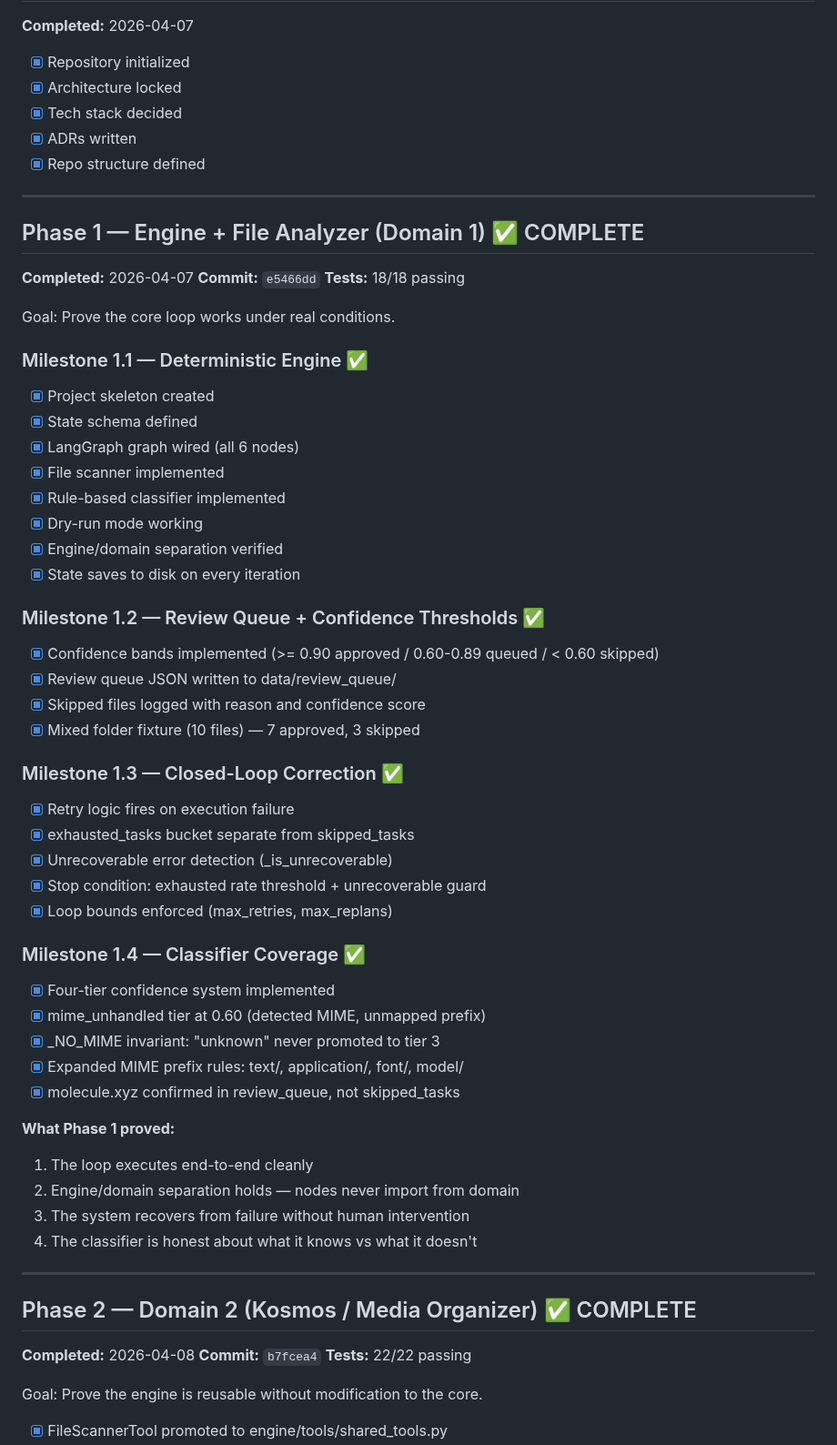
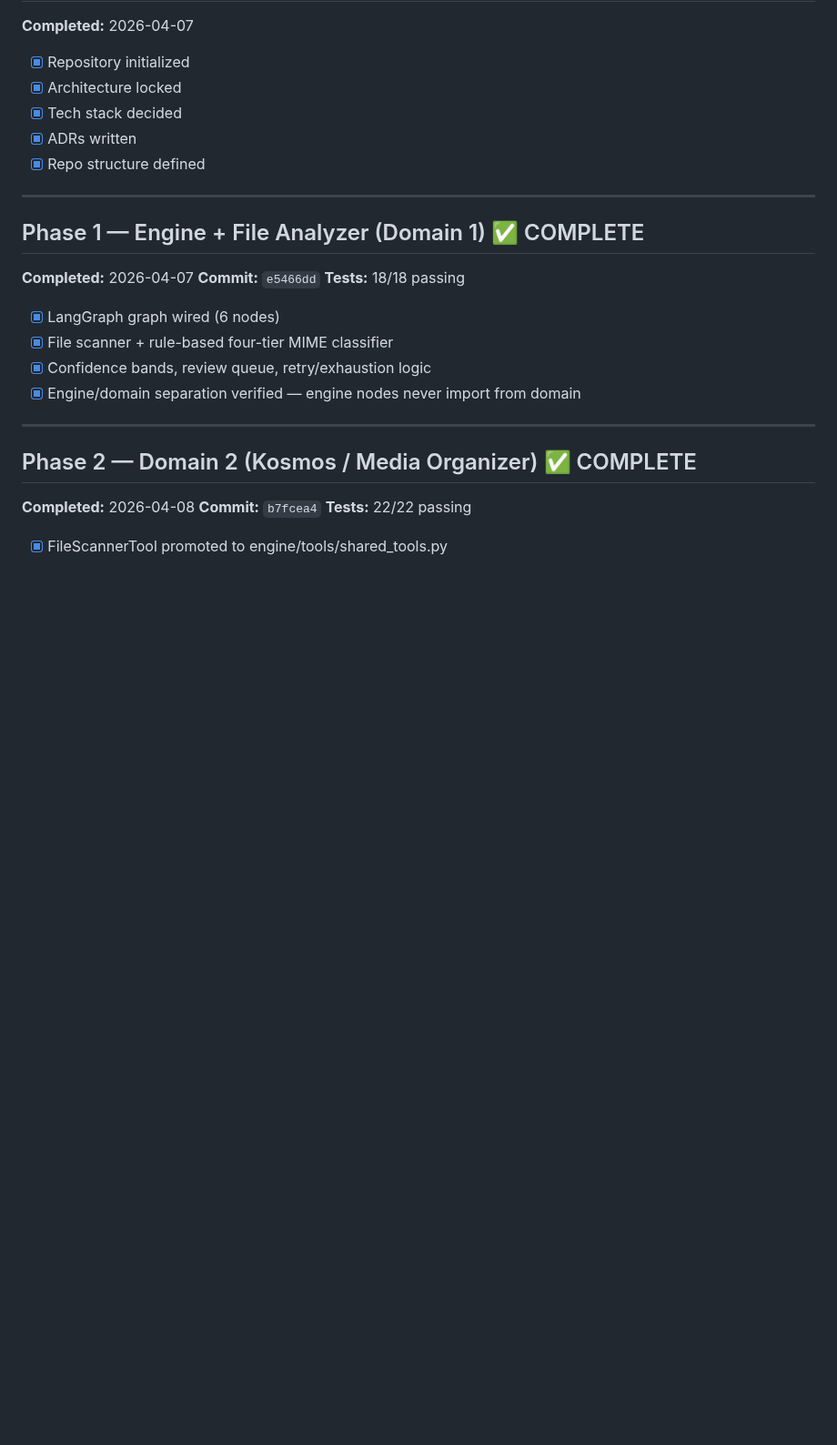
Before and after one commit to LegnaPetiteTour/Miktos-Agentic-System, a Markdown page: docs/ROADMAP.md, the part around one of its changes. Shown at 91% size. Drawn GitHub-style; blank space fills up the shorter version.

```diff
--- a/docs/ROADMAP.md
+++ b/docs/ROADMAP.md
@@ -20,48 +20,10 @@
 **Commit:** `e5466dd`
 **Tests:** 18/18 passing
 
-Goal: Prove the core loop works under real conditions.
-
-### Milestone 1.1 — Deterministic Engine ✅
-
-- [x] Project skeleton created
-- [x] State schema defined
-- [x] LangGraph graph wired (all 6 nodes)
-- [x] File scanner implemented
-- [x] Rule-based classifier implemented
-- [x] Dry-run mode working
-- [x] Engine/domain separation verified
-- [x] State saves to disk on every iteration
-
-### Milestone 1.2 — Review Queue + Confidence Thresholds ✅
-
-- [x] Confidence bands implemented (>= 0.90 approved / 0.60-0.89 queued / < 0.60 skipped)
-- [x] Review queue JSON written to data/review_queue/
-- [x] Skipped files logged with reason and confidence score
-- [x] Mixed folder fixture (10 files) — 7 approved, 3 skipped
-
-### Milestone 1.3 — Closed-Loop Correction ✅
-
-- [x] Retry logic fires on execution failure
-- [x] exhausted_tasks bucket separate from skipped_tasks
-- [x] Unrecoverable error detection (_is_unrecoverable)
-- [x] Stop condition: exhausted rate threshold + unrecoverable guard
-- [x] Loop bounds enforced (max_retries, max_replans)
-
-### Milestone 1.4 — Classifier Coverage ✅
-
-- [x] Four-tier confidence system implemented
-- [x] mime_unhandled tier at 0.60 (detected MIME, unmapped prefix)
-- [x] _NO_MIME invariant: "unknown" never promoted to tier 3
-- [x] Expanded MIME prefix rules: text/, application/, font/, model/
-- [x] molecule.xyz confirmed in review_queue, not skipped_tasks
-
-**What Phase 1 proved:**
-
-1. The loop executes end-to-end cleanly
-2. Engine/domain separation holds — nodes never import from domain
-3. The system recovers from failure without human intervention
-4. The classifier is honest about what it knows vs what it doesn't
+- [x] LangGraph graph wired (6 nodes)
+- [x] File scanner + rule-based four-tier MIME classifier
+- [x] Confidence bands, review queue, retry/exhaustion logic
+- [x] Engine/domain separation verified — engine nodes never import from domain
 
 ---
 
@@ -71,6 +33,4 @@ Goal: Prove the core loop works under real conditions.
 **Commit:** `b7fcea4`
 **Tests:** 22/22 passing
 
-Goal: Prove the engine is reusable without modification to the core.
-
 - [x] FileScannerTool promoted to engine/tools/shared_tools.py
```
Also changed, not shown: other parts of docs/ROADMAP.md (+77 -74 lines).
